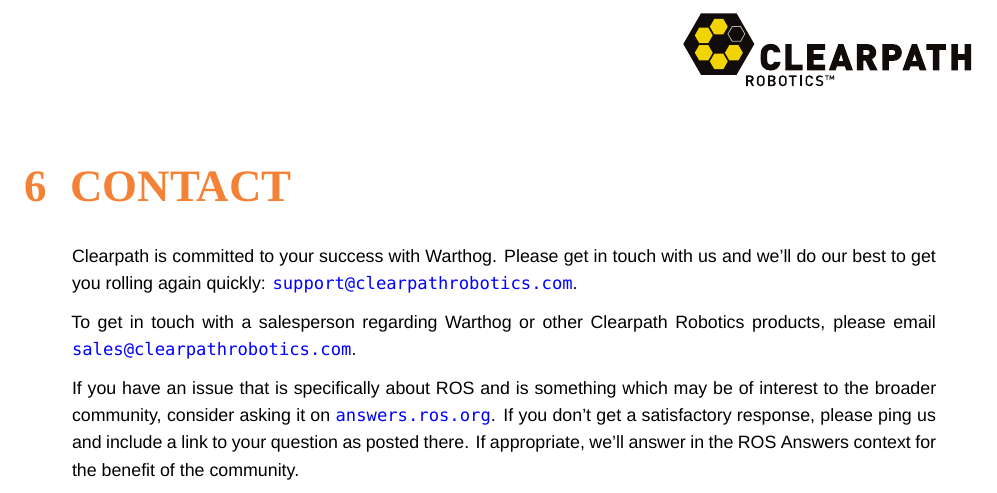
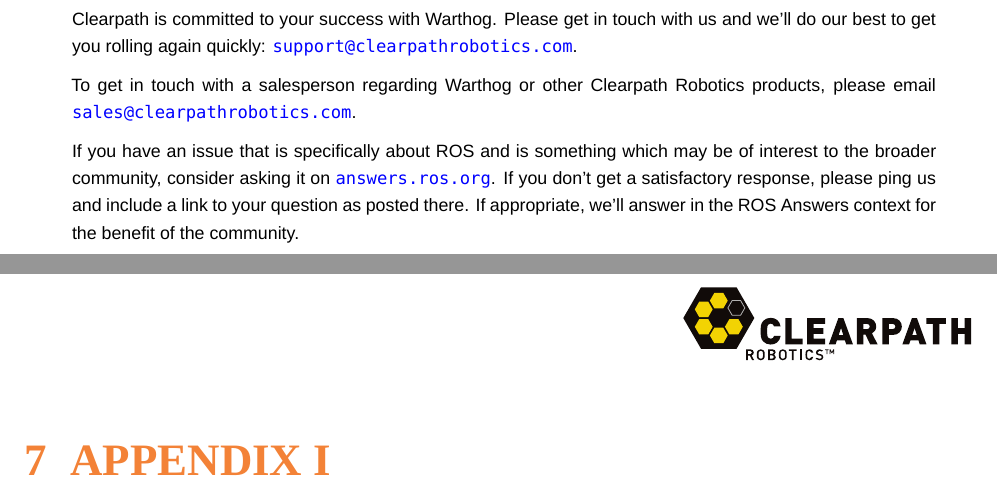
Before and after one commit to warthog-cpr/warthog-user-manual, a LaTeX document (warthog_usermanual.tex): part of page 28 of 28 before the commit and two parts of pages 28 and 29 of 33 after it, the two joined at a grey line, cut at the place of the change. Compiled offline with XeLaTeX; a missing font is replaced by an installed copy or a similar font.

Commit message:
Added charger information.

```diff
--- a/warthog_usermanual.tex
+++ b/warthog_usermanual.tex
@@ -16,6 +16,7 @@
 \usepackage{array}
 \usepackage{hyperref}
 \usepackage{fancyhdr}
+\usepackage{pdfpages}
 \pagestyle{fancyplain}
 \lfoot{Rev. 1.0.0}
 \rfoot{Warthog}
@@ -552,6 +553,11 @@
 include a link to your question as posted there. If appropriate, we’ll answer in the ROS Answers context for
 the benefit of the community.
 
+\section{Appendix I}
+\label{app1}
+
+\includepdf[pages=1-4]{charger.pdf}
+
 
 
 \end{document}
```
Also changed, not shown: charger.pdf (added).
